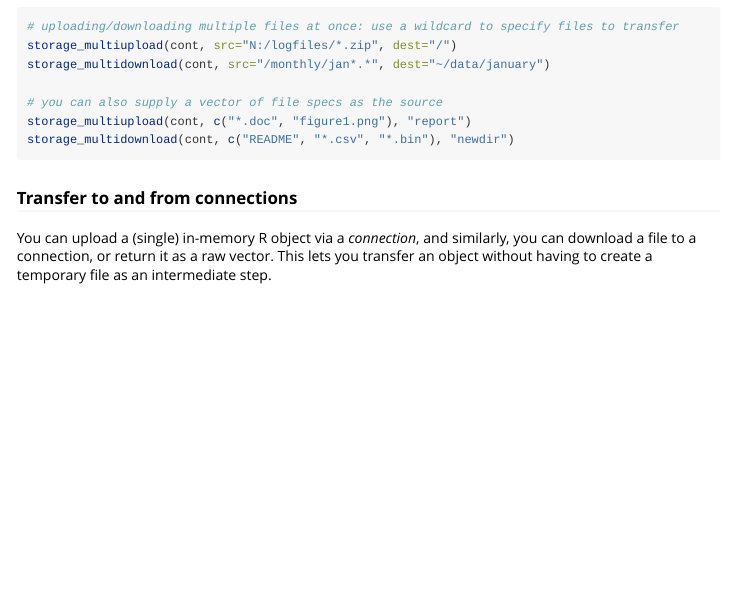
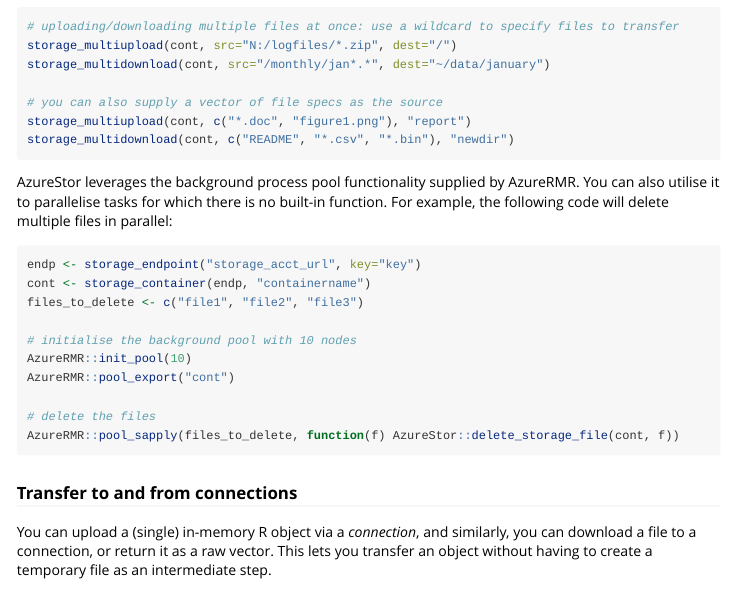
Before and after one commit to Azure/AzureStor, an R Markdown document (vignettes/intro.rmd): the page in a window 1100 px wide, from 1610 px down. Rendered offline with R 4.5, knitr and Pandoc, with nearby package versions; long lines of code are wrapped.

Commit message:
update readme/vignette

````diff
--- a/vignettes/intro.rmd
+++ b/vignettes/intro.rmd
@@ -88,6 +88,21 @@
 # you can also supply a vector of file specs as the source
 storage_multiupload(cont, c("*.doc", "figure1.png"), "report")
 storage_multidownload(cont, c("README", "*.csv", "*.bin"), "newdir")
+```
+
+AzureStor leverages the background process pool functionality supplied by AzureRMR. You can also utilise it to parallelise tasks for which there is no built-in function. For example, the following code will delete multiple files in parallel:
+
+```r
+endp <- storage_endpoint("storage_acct_url", key="key")
+cont <- storage_container(endp, "containername")
+files_to_delete <- c("file1", "file2", "file3")
+
+# initialise the background pool with 10 nodes
+AzureRMR::init_pool(10)
+AzureRMR::pool_export("cont")
+
+# delete the files
+AzureRMR::pool_sapply(files_to_delete, function(f) AzureStor::delete_storage_file(cont, f))
 ```
 
 ### Transfer to and from connections
````
Also changed, not shown: README.md.
